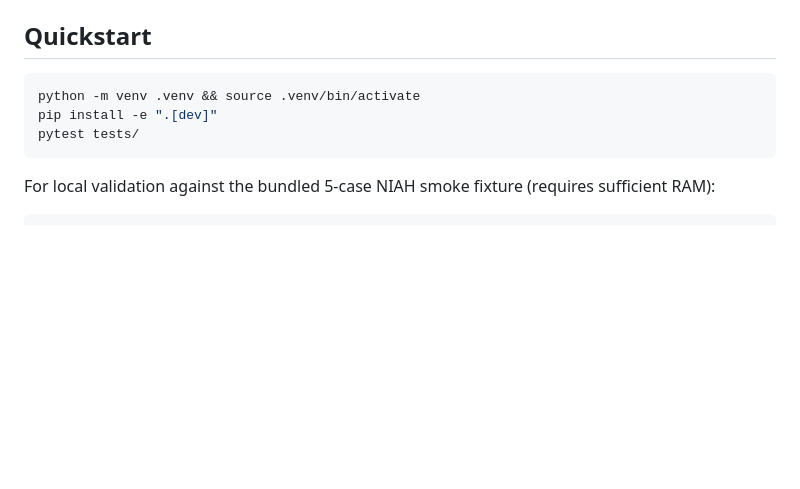
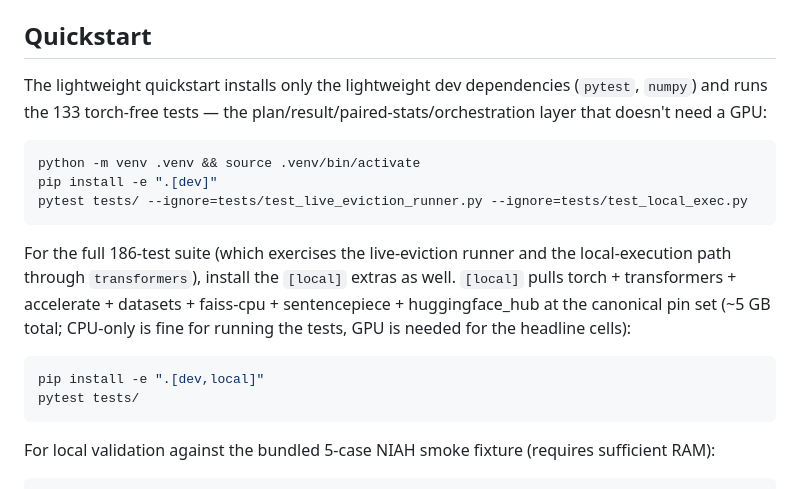
Before and after one commit to synapt-dev/vorn-mat, a Markdown page: README.md, the part around the change. Rendered like a GitHub page; blank space fills up the shorter version.

````diff
--- a/README.md
+++ b/README.md
@@ -19,9 +19,18 @@ This repository contains the prototype source, all released result artifacts, su
 
 ## Quickstart
 
+The lightweight quickstart installs only the lightweight dev dependencies (`pytest`, `numpy`) and runs the 133 torch-free tests — the plan/result/paired-stats/orchestration layer that doesn't need a GPU:
+
 ```bash
 python -m venv .venv && source .venv/bin/activate
 pip install -e ".[dev]"
+pytest tests/ --ignore=tests/test_live_eviction_runner.py --ignore=tests/test_local_exec.py
+```
+
+For the full 186-test suite (which exercises the live-eviction runner and the local-execution path through `transformers`), install the `[local]` extras as well. `[local]` pulls torch + transformers + accelerate + datasets + faiss-cpu + sentencepiece + huggingface_hub at the canonical pin set (~5 GB total; CPU-only is fine for running the tests, GPU is needed for the headline cells):
+
+```bash
+pip install -e ".[dev,local]"
 pytest tests/
 ```
 
````
